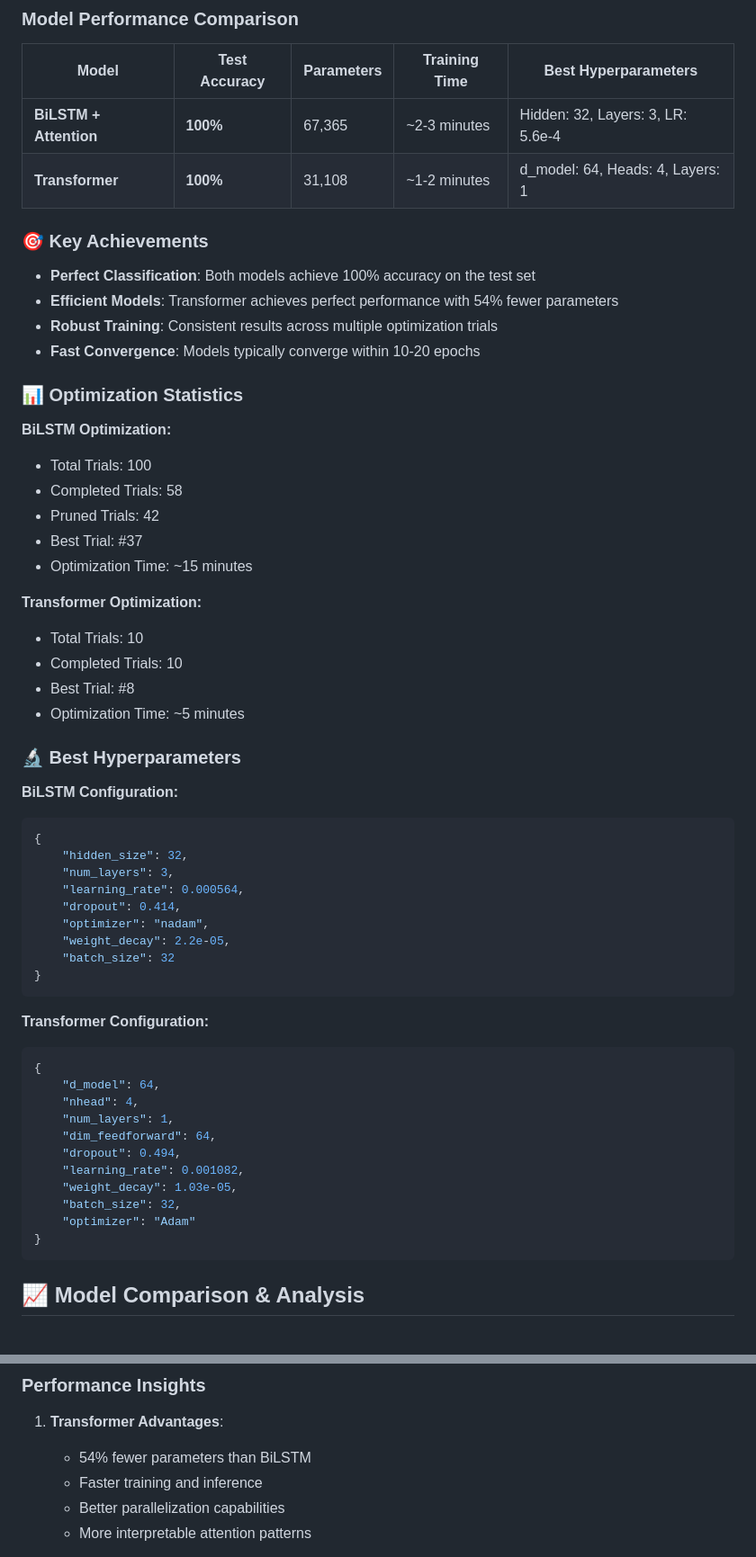
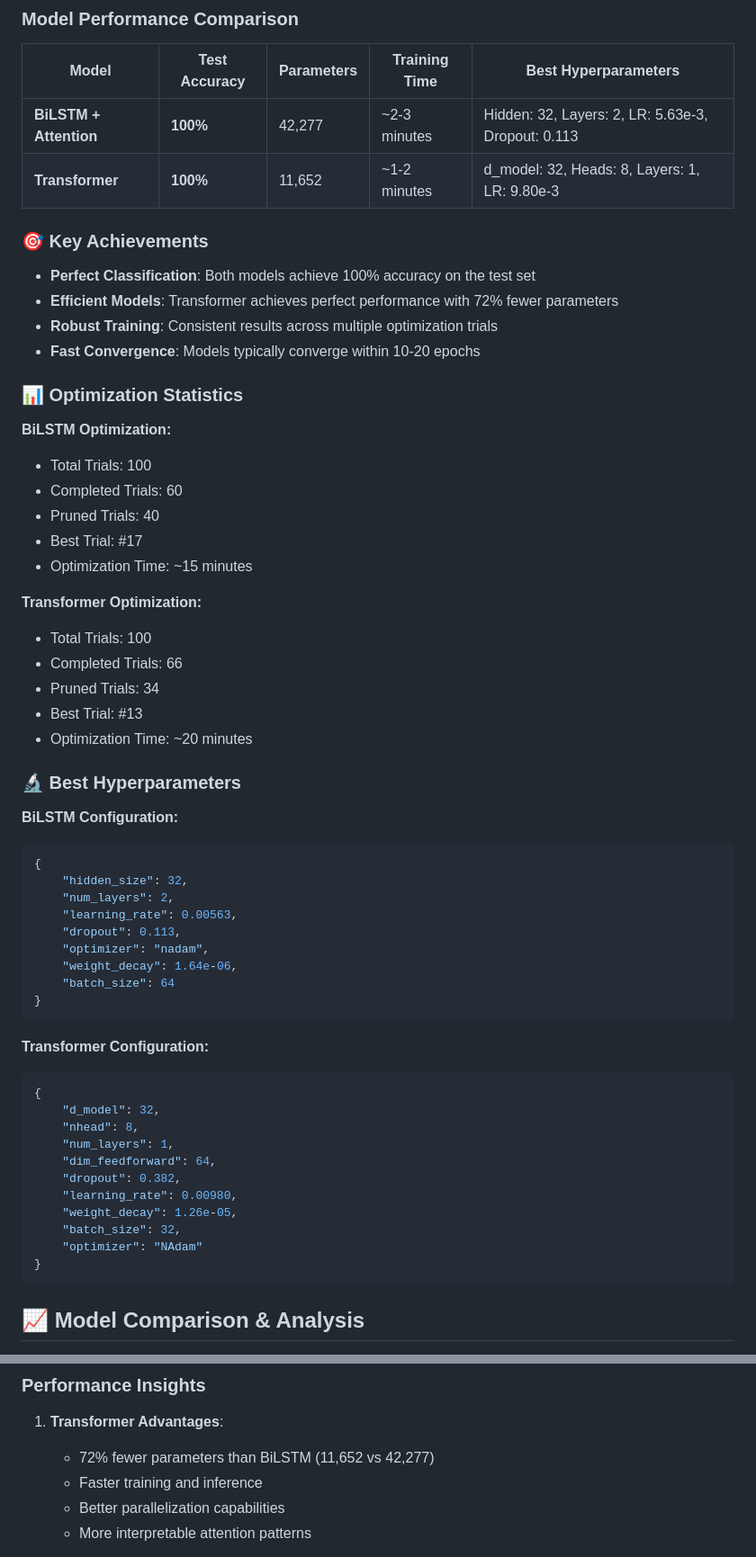
Before and after one commit to LookUpMark/dylem-grid, a Markdown page: README.md, 2 parts joined by grey strips. Shown: that part at 90% size. GitHub-like rendering.

Commit message:
docs: Update model performance metrics and hyperparameters in README

````diff
--- a/README.md
+++ b/README.md
@@ -222,13 +222,13 @@ Both models achieve exceptional performance on the DYLEM-GRID dataset after hype
 
 | Model | Test Accuracy | Parameters | Training Time | Best Hyperparameters |
 |-------|---------------|------------|---------------|---------------------|
-| **BiLSTM + Attention** | **100%** | 67,365 | ~2-3 minutes | Hidden: 32, Layers: 3, LR: 5.6e-4 |
-| **Transformer** | **100%** | 31,108 | ~1-2 minutes | d_model: 64, Heads: 4, Layers: 1 |
+| **BiLSTM + Attention** | **100%** | 42,277 | ~2-3 minutes | Hidden: 32, Layers: 2, LR: 5.63e-3, Dropout: 0.113 |
+| **Transformer** | **100%** | 11,652 | ~1-2 minutes | d_model: 32, Heads: 8, Layers: 1, LR: 9.80e-3 |
 
 ### 🎯 Key Achievements
 
 - **Perfect Classification**: Both models achieve 100% accuracy on the test set
-- **Efficient Models**: Transformer achieves perfect performance with 54% fewer parameters
+- **Efficient Models**: Transformer achieves perfect performance with 72% fewer parameters
 - **Robust Training**: Consistent results across multiple optimization trials
 - **Fast Convergence**: Models typically converge within 10-20 epochs
 
@@ -236,16 +236,17 @@ Both models achieve exceptional performance on the DYLEM-GRID dataset after hype
 
 **BiLSTM Optimization:**
 - Total Trials: 100
-- Completed Trials: 58
-- Pruned Trials: 42
-- Best Trial: #37
+- Completed Trials: 60
+- Pruned Trials: 40
+- Best Trial: #17
 - Optimization Time: ~15 minutes
 
 **Transformer Optimization:**
-- Total Trials: 10
-- Completed Trials: 10
-- Best Trial: #8
-- Optimization Time: ~5 minutes
+- Total Trials: 100
+- Completed Trials: 66
+- Pruned Trials: 34
+- Best Trial: #13
+- Optimization Time: ~20 minutes
 
 ### 🔬 Best Hyperparameters
 
@@ -253,27 +254,27 @@ Both models achieve exceptional performance on the DYLEM-GRID dataset after hype
 ```python
 {
     "hidden_size": 32,
-    "num_layers": 3,
-    "learning_rate": 0.000564,
-    "dropout": 0.414,
+    "num_layers": 2,
+    "learning_rate": 0.00563,
+    "dropout": 0.113,
     "optimizer": "nadam",
-    "weight_decay": 2.2e-05,
-    "batch_size": 32
+    "weight_decay": 1.64e-06,
+    "batch_size": 64
 }
 ```
 
 **Transformer Configuration:**
 ```python
 {
-    "d_model": 64,
-    "nhead": 4,
+    "d_model": 32,
+    "nhead": 8,
     "num_layers": 1,
     "dim_feedforward": 64,
-    "dropout": 0.494,
-    "learning_rate": 0.001082,
-    "weight_decay": 1.03e-05,
+    "dropout": 0.382,
+    "learning_rate": 0.00980,
+    "weight_decay": 1.26e-05,
     "batch_size": 32,
-    "optimizer": "Adam"
+    "optimizer": "NAdam"
 }
 ```
 
@@ -298,7 +299,7 @@ This utility provides:
 ### Performance Insights
 
 1. **Transformer Advantages**:
-   - 54% fewer parameters than BiLSTM
+   - 72% fewer parameters than BiLSTM (11,652 vs 42,277)
    - Faster training and inference
    - Better parallelization capabilities
    - More interpretable attention patterns
````
